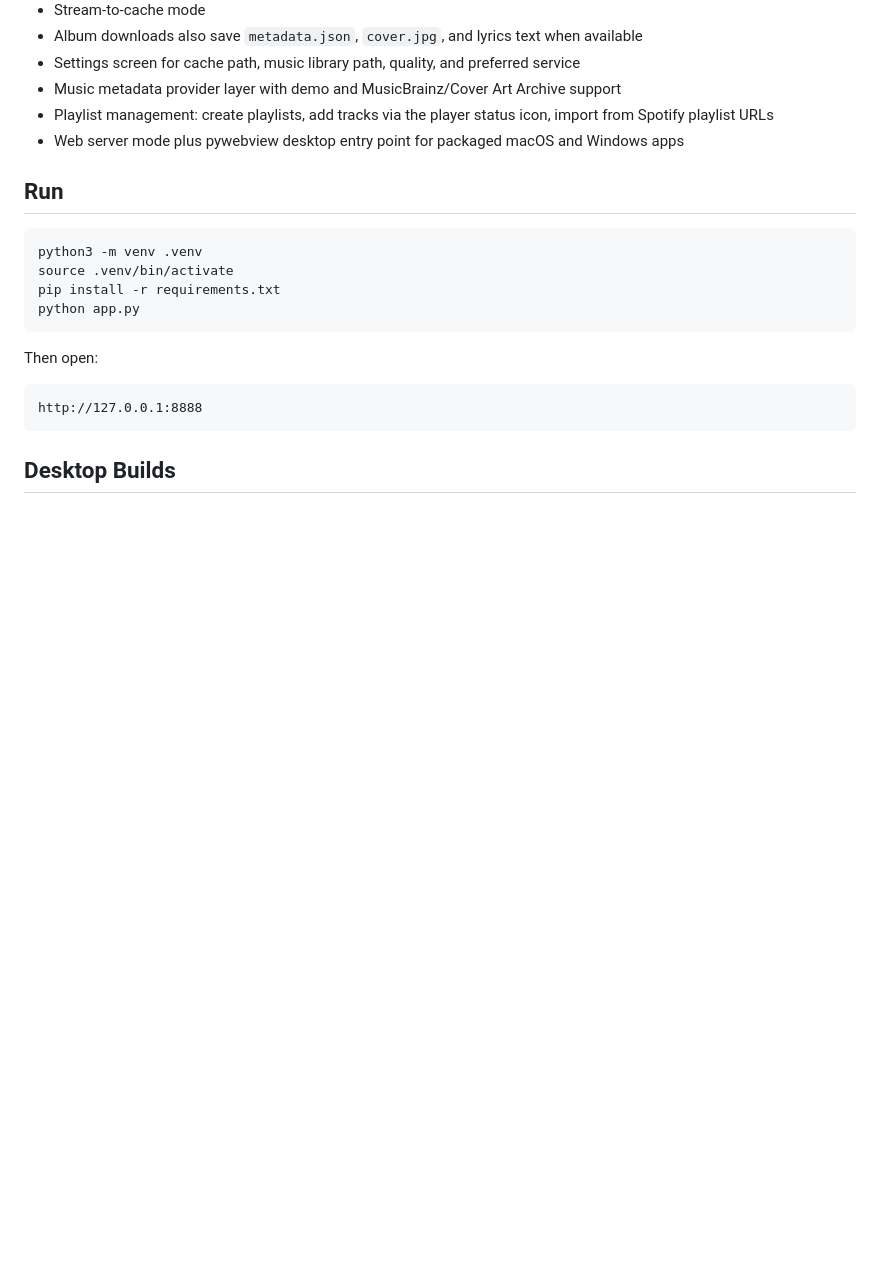
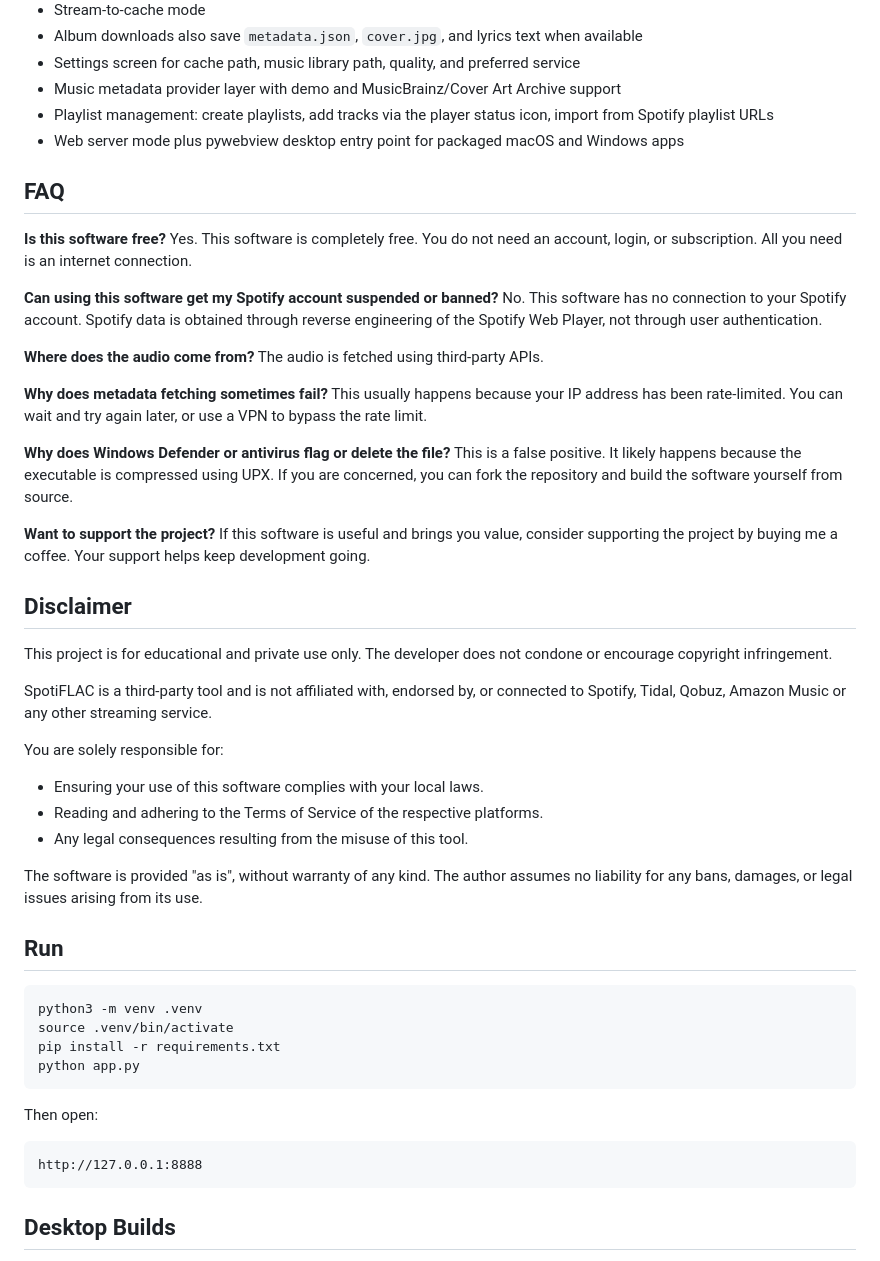
Before and after one commit to mindingulove/MindinguFlac, a Markdown page: README.md, the part around the change. Drawn GitHub-style; blank space fills up the shorter version.

Commit message:
Update README.md with FAQ and Disclaimer

````diff
--- a/README.md
+++ b/README.md
@@ -47,6 +47,39 @@ The app uses SpotiFLAC-backed direct service downloads for listening, caching, a
 - Playlist management: create playlists, add tracks via the player status icon, import from Spotify playlist URLs
 - Web server mode plus pywebview desktop entry point for packaged macOS and Windows apps
 
+## FAQ
+
+**Is this software free?**
+Yes. This software is completely free. You do not need an account, login, or subscription. All you need is an internet connection.
+
+**Can using this software get my Spotify account suspended or banned?**
+No. This software has no connection to your Spotify account. Spotify data is obtained through reverse engineering of the Spotify Web Player, not through user authentication.
+
+**Where does the audio come from?**
+The audio is fetched using third-party APIs.
+
+**Why does metadata fetching sometimes fail?**
+This usually happens because your IP address has been rate-limited. You can wait and try again later, or use a VPN to bypass the rate limit.
+
+**Why does Windows Defender or antivirus flag or delete the file?**
+This is a false positive. It likely happens because the executable is compressed using UPX. If you are concerned, you can fork the repository and build the software yourself from source.
+
+**Want to support the project?**
+If this software is useful and brings you value, consider supporting the project by buying me a coffee. Your support helps keep development going.
+
+## Disclaimer
+
+This project is for educational and private use only. The developer does not condone or encourage copyright infringement.
+
+SpotiFLAC is a third-party tool and is not affiliated with, endorsed by, or connected to Spotify, Tidal, Qobuz, Amazon Music or any other streaming service.
+
+You are solely responsible for:
+- Ensuring your use of this software complies with your local laws.
+- Reading and adhering to the Terms of Service of the respective platforms.
+- Any legal consequences resulting from the misuse of this tool.
+
+The software is provided "as is", without warranty of any kind. The author assumes no liability for any bans, damages, or legal issues arising from its use.
+
 ## Run
 
 ```bash
````
